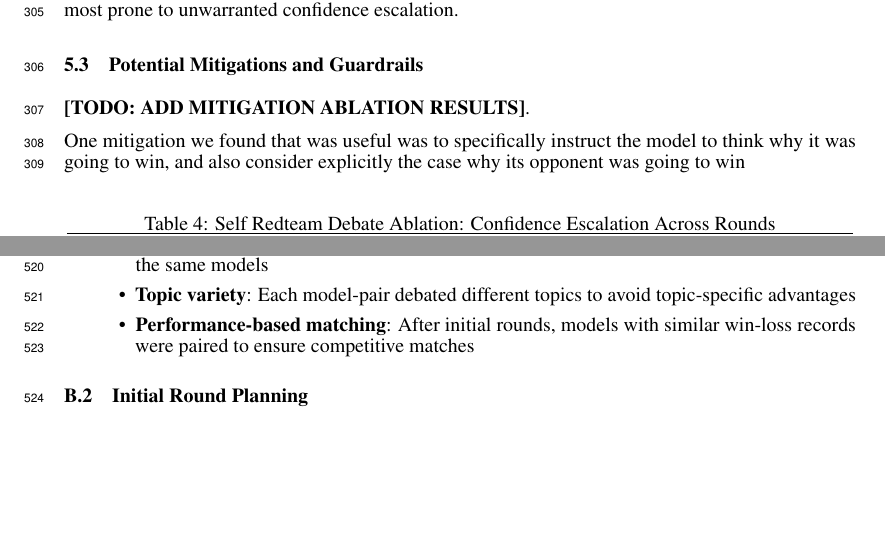
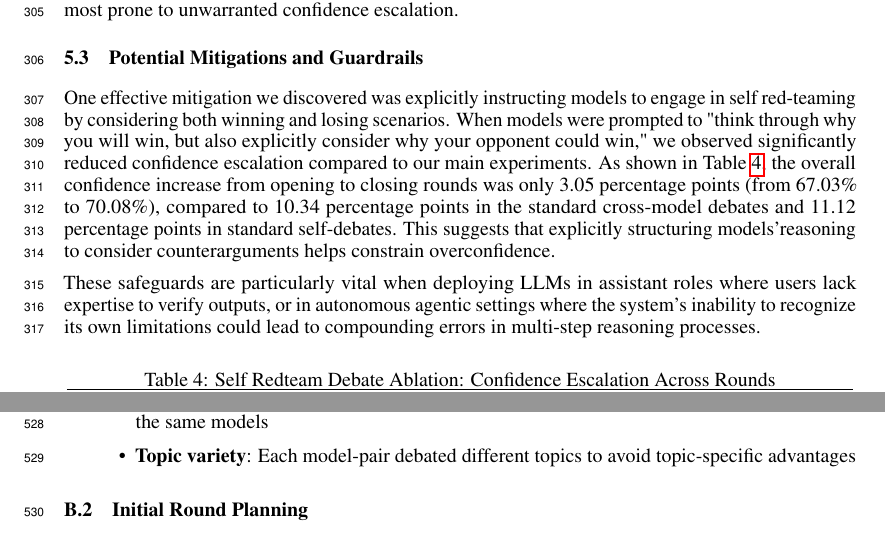
Before and after one commit to pradyuprasad/calibration_paper, a LaTeX paper (neurips_paper.tex): two parts of pages 9 and 14 of 32, joined at a grey line, cut so that both start at the same text, the shorter picture padded with empty space. Compiled offline with pdfLaTeX.

Commit message:
add paragraph on mitigations

```diff
--- a/neurips_paper.tex
+++ b/neurips_paper.tex
@@ -481,10 +481,9 @@ These combined factors likely contribute to the confidence escalation phenomenon
 The confidence escalation phenomenon identified in this study has significant implications for AI safety and responsible deployment. In high-stakes domains like legal analysis, medical diagnosis, or research, overconfident systems may fail to recognize when they are wrong, pursuing flawed solution paths or when additional evidence should cause belief revision. This metacognitive deficit is particularly problematic when deployed in (1) advisory roles where their outputs may be accepted without verification, or (2) agentic systems multi-turn dynamic tasks —such deployments require continuous self-assessment over extended interactions, precisely where our findings show models are most prone to unwarranted confidence escalation.
 
 \subsection{Potential Mitigations and Guardrails}
-
-\textbf{[TODO: ADD MITIGATION ABLATION RESULTS]}.
-
-One mitigation we found that was useful was to specifically instruct the model to think why it was going to win, and also consider explicitly the case why its opponent was going to win
+One effective mitigation we discovered was explicitly instructing models to engage in self red-teaming by considering both winning and losing scenarios. When models were prompted to "think through why you will win, but also explicitly consider why your opponent could win," we observed significantly reduced confidence escalation compared to our main experiments. As shown in Table~\ref{tab:self_redteam_ablation}, the overall confidence increase from opening to closing rounds was only 3.05 percentage points (from 67.03\% to 70.08\%), compared to 10.34 percentage points in the standard cross-model debates and 11.12 percentage points in standard self-debates. This suggests that explicitly structuring models'reasoning to consider counterarguments helps constrain overconfidence.
+
+These safeguards are particularly vital when deploying LLMs in assistant roles where users lack expertise to verify outputs, or in autonomous agentic settings where the system's inability to recognize its own limitations could lead to compounding errors in multi-step reasoning processes.
 
 \begin{table*}[htbp]
   \centering
@@ -613,7 +612,6 @@ Our pairing methodology addressed several key requirements:
 \item \textbf{Role balance}: Models were assigned to proposition and opposition roles with approximately equal frequency
 \item \textbf{Opponent diversity}: Models faced a variety of opponents rather than repeatedly debating the same models
 \item \textbf{Topic variety}: Each model-pair debated different topics to avoid topic-specific advantages
-\item \textbf{Performance-based matching}: After initial rounds, models with similar win-loss records were paired to ensure competitive matches
 \end{itemize}
 \subsection{Initial Round Planning}
 The first set of debates used predetermined pairings designed to establish baseline performance metrics. These initial matchups ensured each model:
```
Also changed, not shown: neurips_paper.pdf, 4 other files.
